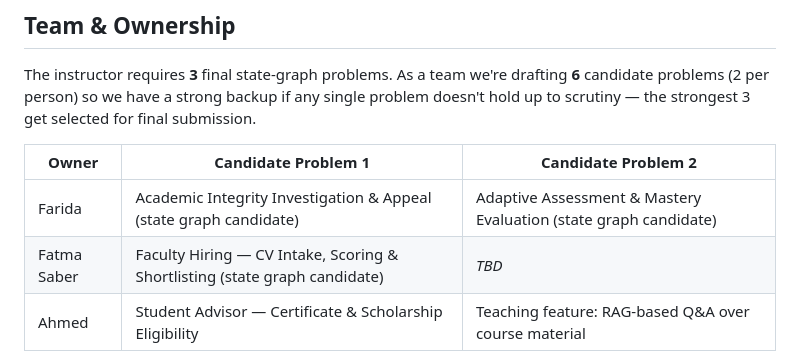
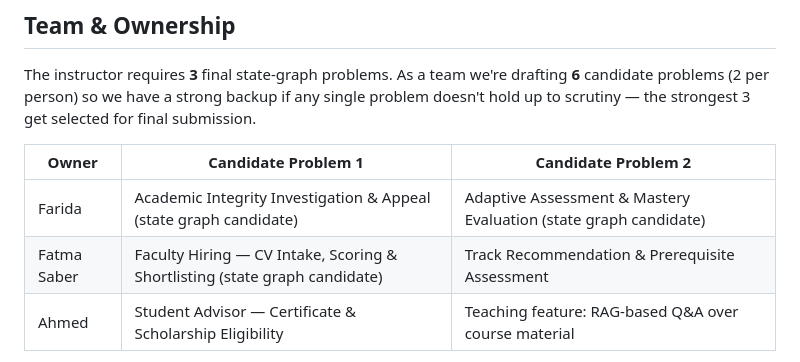
Before and after one commit to Mido-mashakl/Brightpeak_Academy_Agent, a Markdown page: phase-3/README.md, the part around the change. GitHub-like rendering.

Commit message:
Update candidate problem for Fatma Saber
Updated the second candidate problem for Fatma Saber from '_TBD_' to 'Track Recommendation & Prerequisite Assessment'.

```diff
--- a/phase-3/README.md
+++ b/phase-3/README.md
@@ -15,7 +15,7 @@ scrutiny — the strongest 3 get selected for final submission.
 | Owner | Candidate Problem 1 | Candidate Problem 2 |
 |---|---|---|
 | Farida | Academic Integrity Investigation & Appeal (state graph candidate) | Adaptive Assessment & Mastery Evaluation (state graph candidate) |
-| Fatma Saber | Faculty Hiring — CV Intake, Scoring & Shortlisting (state graph candidate) | _TBD_ |
+| Fatma Saber | Faculty Hiring — CV Intake, Scoring & Shortlisting (state graph candidate) | Track Recommendation & Prerequisite Assessment |
 | Ahmed | Student Advisor — Certificate & Scholarship Eligibility | Teaching feature: RAG-based Q&A over course material |
 
 > Note: an earlier draft used "Teaching Flow" (plain course-scoped RAG, question in/answer out) as
```
